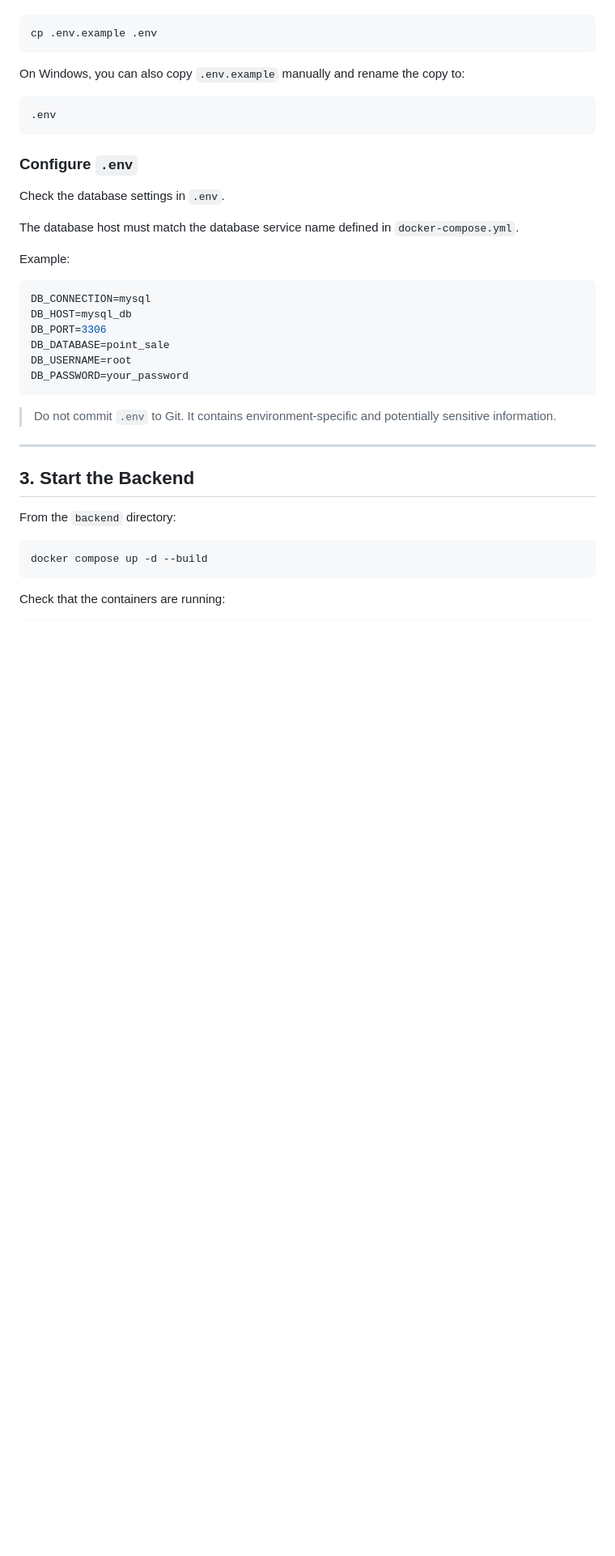
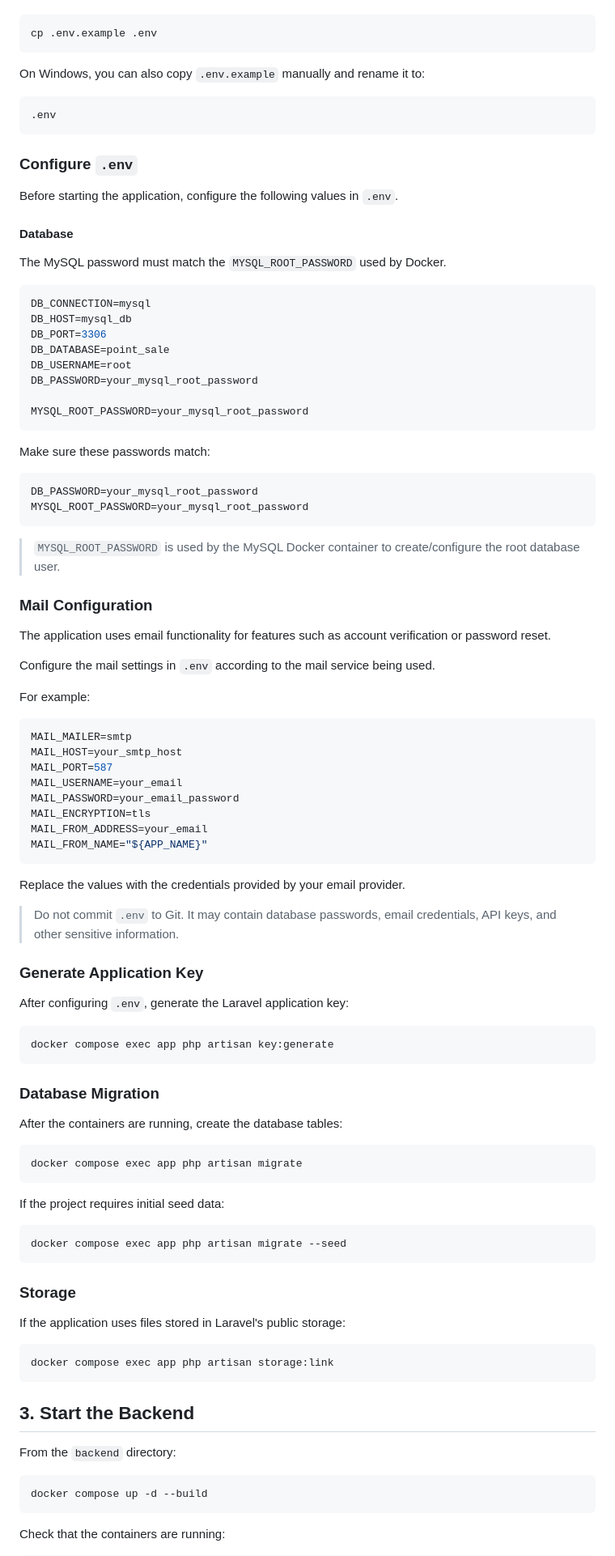
Before and after one commit to thailysorng/PointSale-Flutter-Laravel, a Markdown page: README.md, the part around the change. Shown at 81% size. Drawn GitHub-style; blank space fills up the shorter version.

````diff
--- a/README.md
+++ b/README.md
@@ -58,7 +58,7 @@ Create the Laravel environment file:
 cp .env.example .env
 ```
 
-On Windows, you can also copy `.env.example` manually and rename the copy to:
+On Windows, you can also copy `.env.example` manually and rename it to:
 
 ```text
 .env
@@ -66,11 +66,11 @@ On Windows, you can also copy `.env.example` manually and rename the copy to:
 
 ### Configure `.env`
 
-Check the database settings in `.env`.
+Before starting the application, configure the following values in `.env`.
 
-The database host must match the database service name defined in `docker-compose.yml`.
+#### Database
 
-Example:
+The MySQL password must match the `MYSQL_ROOT_PASSWORD` used by Docker.
 
 ```env
 DB_CONNECTION=mysql
@@ -78,12 +78,72 @@ DB_HOST=mysql_db
 DB_PORT=3306
 DB_DATABASE=point_sale
 DB_USERNAME=root
-DB_PASSWORD=your_password
+DB_PASSWORD=your_mysql_root_password
+
+MYSQL_ROOT_PASSWORD=your_mysql_root_password
 ```
 
-> Do not commit `.env` to Git. It contains environment-specific and potentially sensitive information.
+Make sure these passwords match:
 
----
+```env
+DB_PASSWORD=your_mysql_root_password
+MYSQL_ROOT_PASSWORD=your_mysql_root_password
+```
+
+> `MYSQL_ROOT_PASSWORD` is used by the MySQL Docker container to create/configure the root database user.
+
+### Mail Configuration
+
+The application uses email functionality for features such as account verification or password reset.
+
+Configure the mail settings in `.env` according to the mail service being used.
+
+For example:
+
+```env
+MAIL_MAILER=smtp
+MAIL_HOST=your_smtp_host
+MAIL_PORT=587
+MAIL_USERNAME=your_email
+MAIL_PASSWORD=your_email_password
+MAIL_ENCRYPTION=tls
+MAIL_FROM_ADDRESS=your_email
+MAIL_FROM_NAME="${APP_NAME}"
+```
+
+Replace the values with the credentials provided by your email provider.
+
+> Do not commit `.env` to Git. It may contain database passwords, email credentials, API keys, and other sensitive information.
+
+### Generate Application Key
+
+After configuring `.env`, generate the Laravel application key:
+
+```bash
+docker compose exec app php artisan key:generate
+```
+
+### Database Migration
+
+After the containers are running, create the database tables:
+
+```bash
+docker compose exec app php artisan migrate
+```
+
+If the project requires initial seed data:
+
+```bash
+docker compose exec app php artisan migrate --seed
+```
+
+### Storage
+
+If the application uses files stored in Laravel's public storage:
+
+```bash
+docker compose exec app php artisan storage:link
+```
 
 ## 3. Start the Backend
 
````
